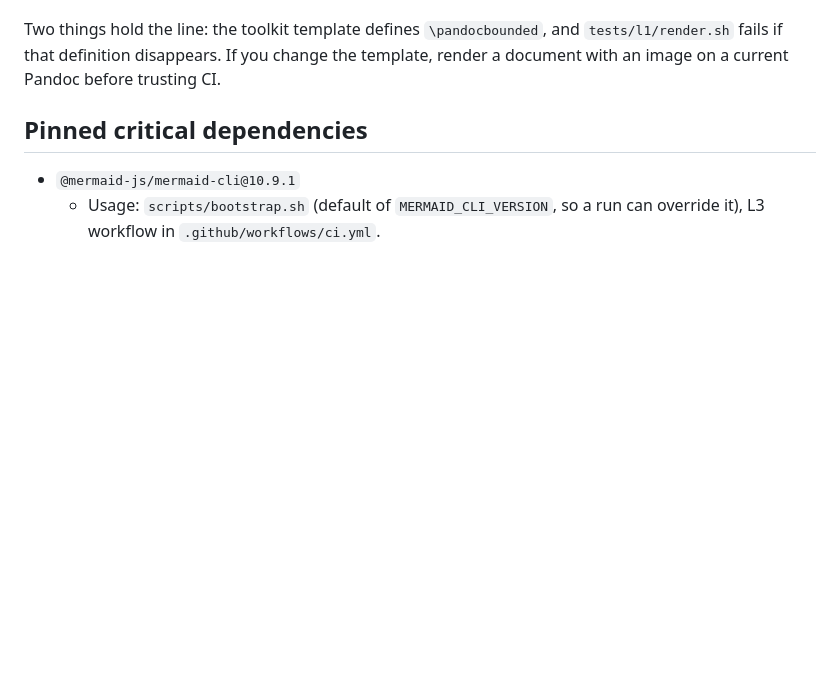
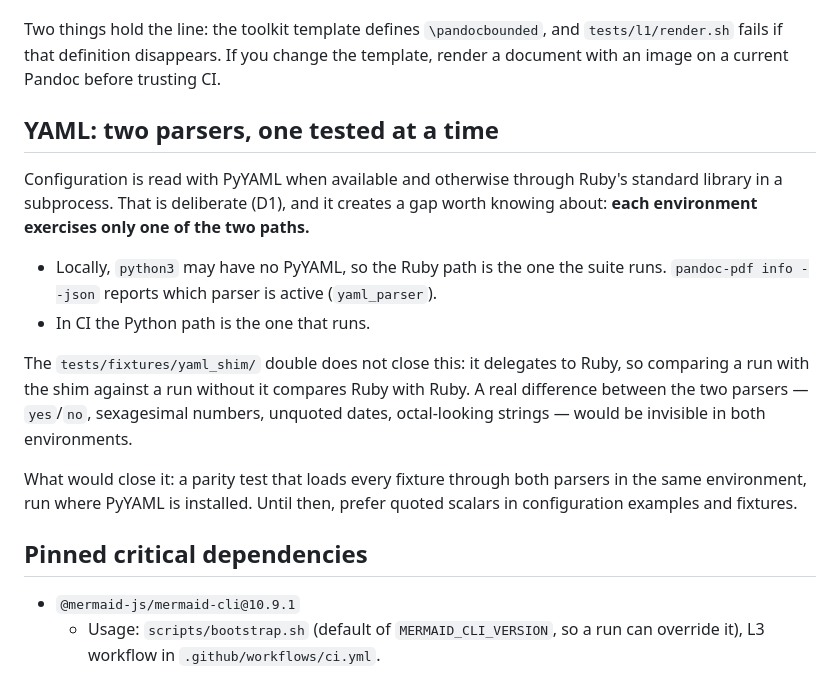
Before and after one commit to pablobernardo/pandoc-toolkit, a Markdown page: docs/dependency-policy.md, the part around the change. GitHub-like rendering; blank space fills up the shorter version.

Commit message:
docs: record the two verification blind spots and the CI outage (#48)
The Pandoc blind spot was found by accident: the suite was green while every document with an image failed for anyone on a current release. YAML has the same shape and nobody has written it down: each environment exercises one parser only, and the test double delegates to Ruby, so comparing a shimmed run with an unshimmed one compares Ruby with Ruby.

CONTEXT.md now records that CI is not running and that make gate is the verification, so the next person does not read a missing check as a passing one.

```diff
--- a/docs/dependency-policy.md
+++ b/docs/dependency-policy.md
@@ -20,6 +20,25 @@ failed for a year of releases.
 Two things hold the line: the toolkit template defines `\pandocbounded`, and
 `tests/l1/render.sh` fails if that definition disappears. If you change the
 template, render a document with an image on a current Pandoc before trusting CI.
+
+## YAML: two parsers, one tested at a time
+
+Configuration is read with PyYAML when available and otherwise through Ruby's
+standard library in a subprocess. That is deliberate (D1), and it creates a gap
+worth knowing about: **each environment exercises only one of the two paths.**
+
+- Locally, `python3` may have no PyYAML, so the Ruby path is the one the suite
+  runs. `pandoc-pdf info --json` reports which parser is active (`yaml_parser`).
+- In CI the Python path is the one that runs.
+
+The `tests/fixtures/yaml_shim/` double does not close this: it delegates to Ruby,
+so comparing a run with the shim against a run without it compares Ruby with Ruby.
+A real difference between the two parsers — `yes`/`no`, sexagesimal numbers,
+unquoted dates, octal-looking strings — would be invisible in both environments.
+
+What would close it: a parity test that loads every fixture through both parsers
+in the same environment, run where PyYAML is installed. Until then, prefer quoted
+scalars in configuration examples and fixtures.
 
 ## Pinned critical dependencies
 
```
Also changed, not shown: CONTEXT.md (+4 -1 lines).
